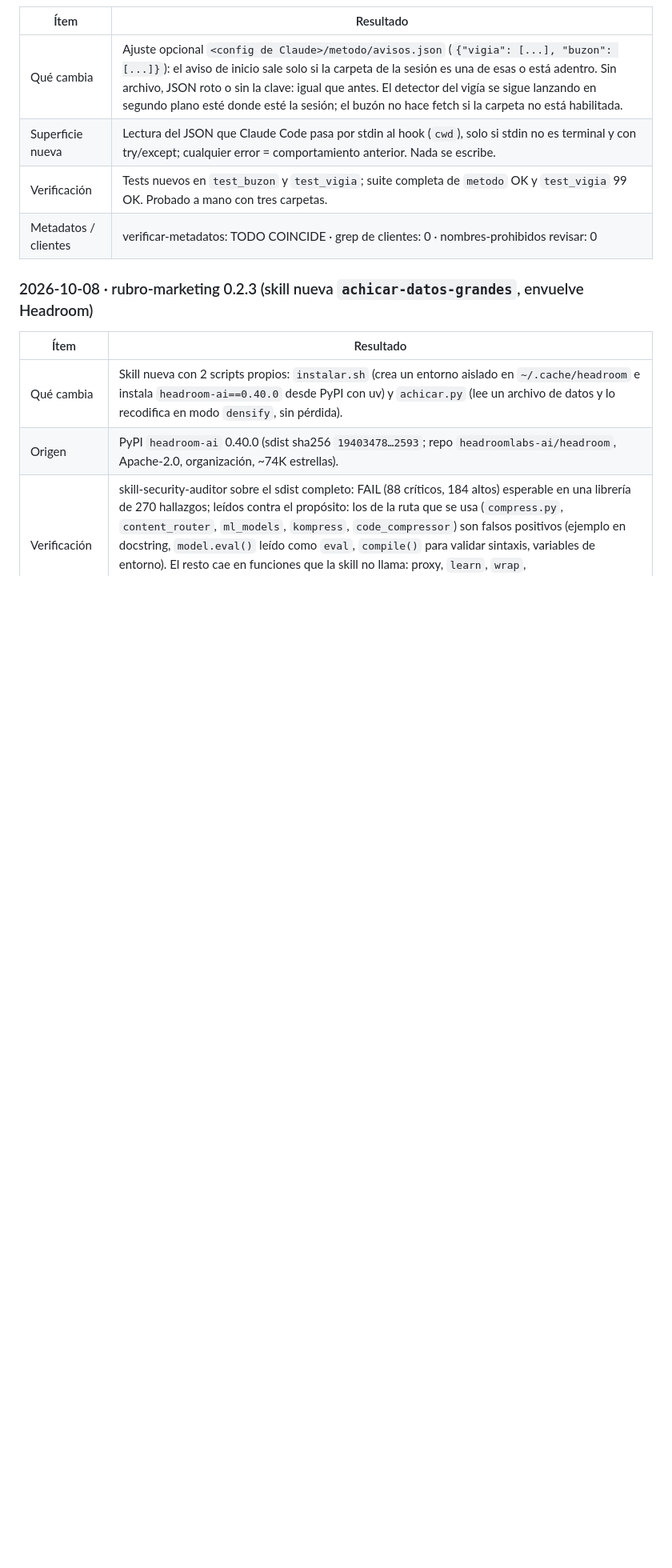
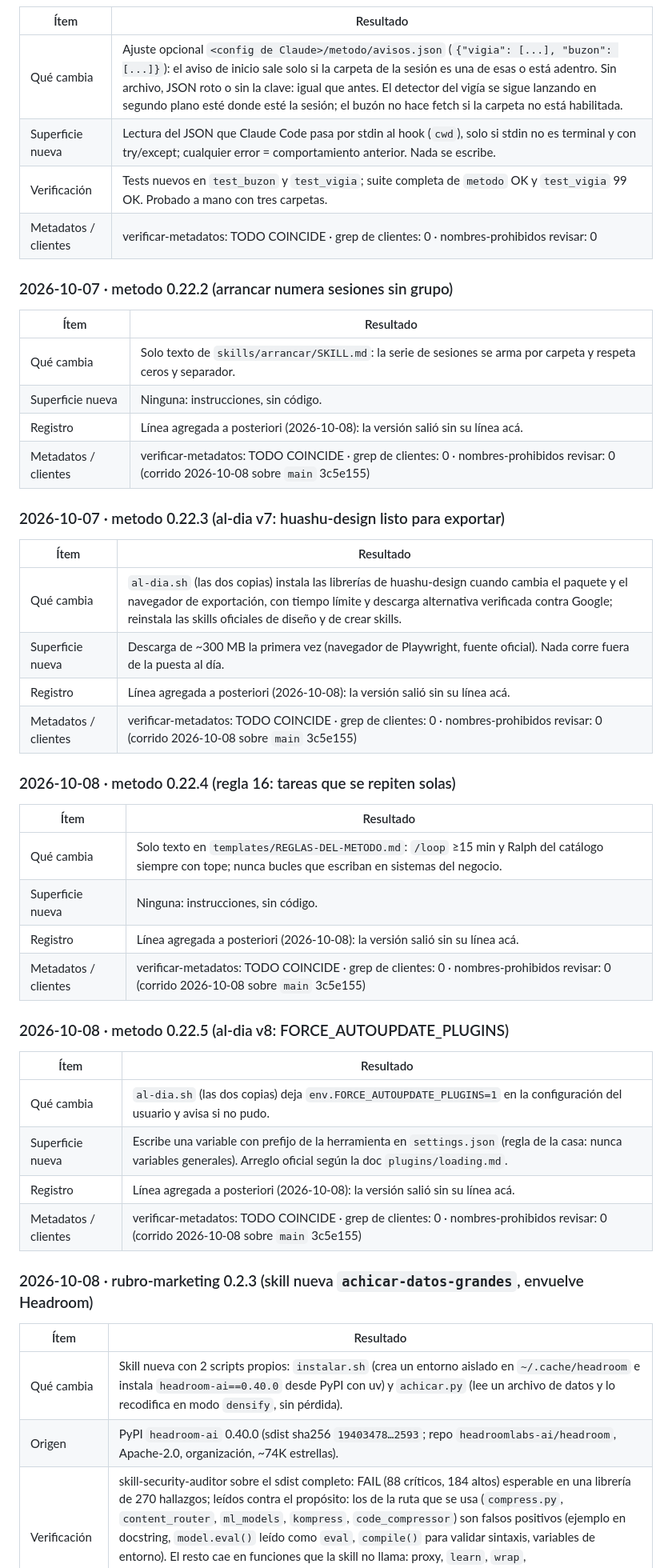
Before and after one commit to raimondifernando-web/claude-catalogo, a Markdown page: docs/SECURITY-CHECKS.md, the part around the change. Shown at 80% size. GitHub-like rendering; blank space fills up the shorter version.

Commit message:
SECURITY-CHECKS: líneas de metodo 0.22.2–0.22.5 (a posteriori)
Co-Authored-By: Claude Opus 5.5 <noreply@anthropic.com>

```diff
--- a/docs/SECURITY-CHECKS.md
+++ b/docs/SECURITY-CHECKS.md
@@ -752,6 +752,38 @@ Composición pedida por el dueño del producto tras auditar el origen de 40 piez
 | Verificación | Tests nuevos en `test_buzon` y `test_vigia`; suite completa de `metodo` OK y `test_vigia` 99 OK. Probado a mano con tres carpetas. |
 | Metadatos / clientes | verificar-metadatos: TODO COINCIDE · grep de clientes: 0 · nombres-prohibidos revisar: 0 |
 
+### 2026-10-07 · metodo 0.22.2 (arrancar numera sesiones sin grupo)
+| Ítem | Resultado |
+|---|---|
+| Qué cambia | Solo texto de `skills/arrancar/SKILL.md`: la serie de sesiones se arma por carpeta y respeta ceros y separador. |
+| Superficie nueva | Ninguna: instrucciones, sin código. |
+| Registro | Línea agregada a posteriori (2026-10-08): la versión salió sin su línea acá. |
+| Metadatos / clientes | verificar-metadatos: TODO COINCIDE · grep de clientes: 0 · nombres-prohibidos revisar: 0 (corrido 2026-10-08 sobre `main` 3c5e155) |
+
+### 2026-10-07 · metodo 0.22.3 (al-dia v7: huashu-design listo para exportar)
+| Ítem | Resultado |
+|---|---|
+| Qué cambia | `al-dia.sh` (las dos copias) instala las librerías de huashu-design cuando cambia el paquete y el navegador de exportación, con tiempo límite y descarga alternativa verificada contra Google; reinstala las skills oficiales de diseño y de crear skills. |
+| Superficie nueva | Descarga de ~300 MB la primera vez (navegador de Playwright, fuente oficial). Nada corre fuera de la puesta al día. |
+| Registro | Línea agregada a posteriori (2026-10-08): la versión salió sin su línea acá. |
+| Metadatos / clientes | verificar-metadatos: TODO COINCIDE · grep de clientes: 0 · nombres-prohibidos revisar: 0 (corrido 2026-10-08 sobre `main` 3c5e155) |
+
+### 2026-10-08 · metodo 0.22.4 (regla 16: tareas que se repiten solas)
+| Ítem | Resultado |
+|---|---|
+| Qué cambia | Solo texto en `templates/REGLAS-DEL-METODO.md`: `/loop` ≥15 min y Ralph del catálogo siempre con tope; nunca bucles que escriban en sistemas del negocio. |
+| Superficie nueva | Ninguna: instrucciones, sin código. |
+| Registro | Línea agregada a posteriori (2026-10-08): la versión salió sin su línea acá. |
+| Metadatos / clientes | verificar-metadatos: TODO COINCIDE · grep de clientes: 0 · nombres-prohibidos revisar: 0 (corrido 2026-10-08 sobre `main` 3c5e155) |
+
+### 2026-10-08 · metodo 0.22.5 (al-dia v8: FORCE_AUTOUPDATE_PLUGINS)
+| Ítem | Resultado |
+|---|---|
+| Qué cambia | `al-dia.sh` (las dos copias) deja `env.FORCE_AUTOUPDATE_PLUGINS=1` en la configuración del usuario y avisa si no pudo. |
+| Superficie nueva | Escribe una variable con prefijo de la herramienta en `settings.json` (regla de la casa: nunca variables generales). Arreglo oficial según la doc `plugins/loading.md`. |
+| Registro | Línea agregada a posteriori (2026-10-08): la versión salió sin su línea acá. |
+| Metadatos / clientes | verificar-metadatos: TODO COINCIDE · grep de clientes: 0 · nombres-prohibidos revisar: 0 (corrido 2026-10-08 sobre `main` 3c5e155) |
+
 ### 2026-10-08 · rubro-marketing 0.2.3 (skill nueva `achicar-datos-grandes`, envuelve Headroom)
 | Ítem | Resultado |
 |---|---|
```
